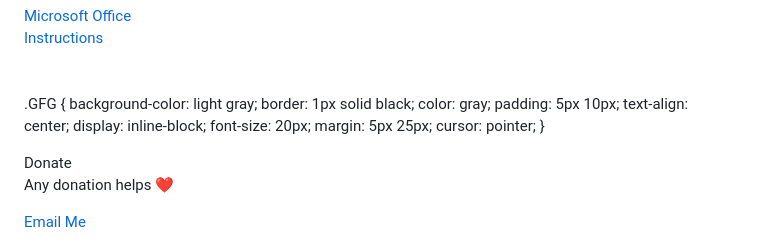
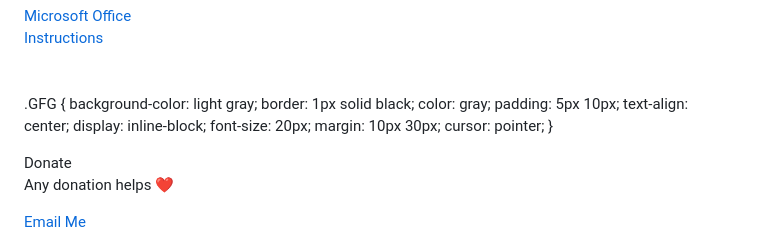
Before and after one commit to downloadguy/downloadguy.github.io, a Markdown page: README.md, the part around the change. Drawn GitHub-style.

```diff
--- a/README.md
+++ b/README.md
@@ -93,7 +93,7 @@ Cheated Downloads
             text-align: center;
             display: inline-block;
             font-size: 20px;
-            margin: 5px 25px;
+            margin: 10px 30px;
             cursor: pointer;
         }
     </style>
```
